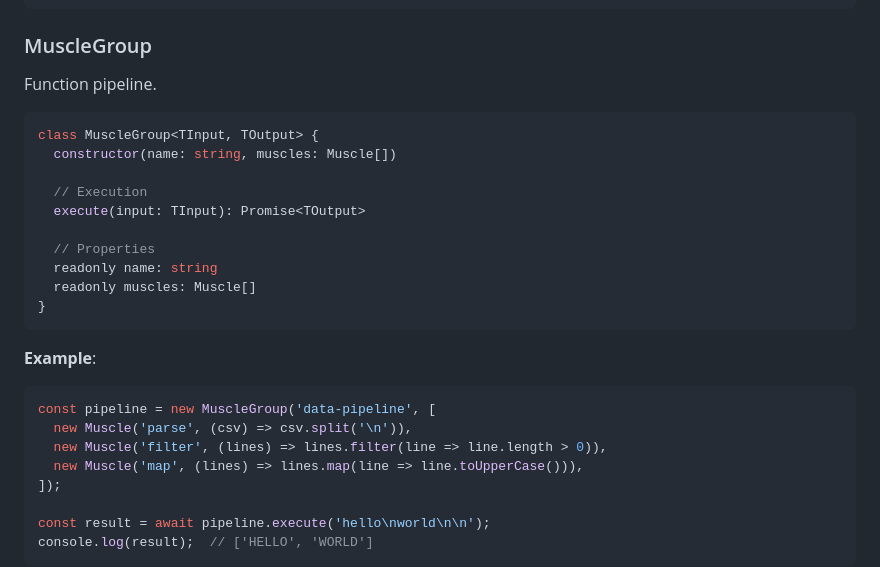
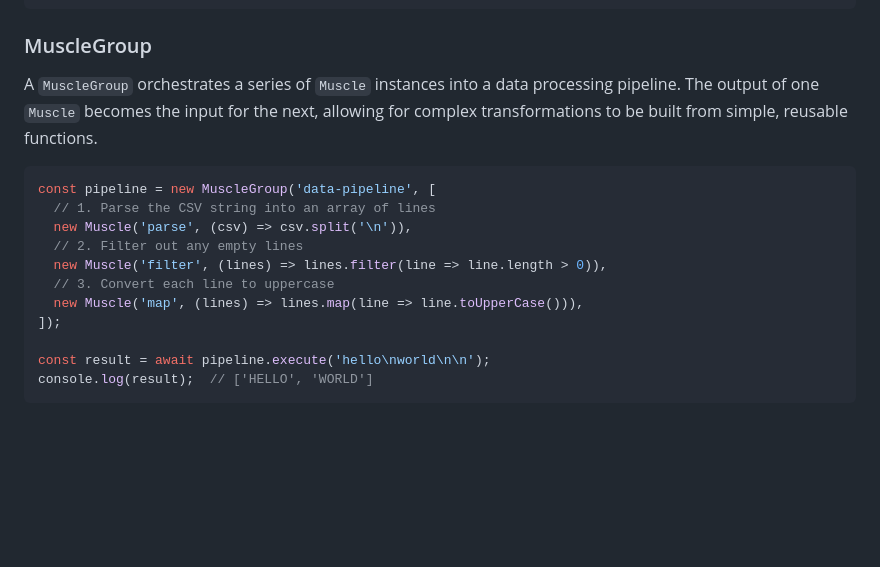
Before and after one commit to kluth/synapse, a Markdown page: docs/api/API_REFERENCE.md, the part around the change. GitHub-like rendering; blank space fills up the shorter version.

Commit message:
Docs: Verify MuscleGroup execution examples (#57)

````diff
--- a/docs/api/API_REFERENCE.md
+++ b/docs/api/API_REFERENCE.md
@@ -725,26 +725,15 @@ console.log(result);  // 'HELLO'
 
 ### MuscleGroup
 
-Function pipeline.
+A `MuscleGroup` orchestrates a series of `Muscle` instances into a data processing pipeline. The output of one `Muscle` becomes the input for the next, allowing for complex transformations to be built from simple, reusable functions.
 
 ```typescript
-class MuscleGroup<TInput, TOutput> {
-  constructor(name: string, muscles: Muscle[])
-
-  // Execution
-  execute(input: TInput): Promise<TOutput>
-
-  // Properties
-  readonly name: string
-  readonly muscles: Muscle[]
-}
-```
-
-**Example**:
-```typescript
 const pipeline = new MuscleGroup('data-pipeline', [
+  // 1. Parse the CSV string into an array of lines
   new Muscle('parse', (csv) => csv.split('\n')),
+  // 2. Filter out any empty lines
   new Muscle('filter', (lines) => lines.filter(line => line.length > 0)),
+  // 3. Convert each line to uppercase
   new Muscle('map', (lines) => lines.map(line => line.toUpperCase())),
 ]);
 
````
